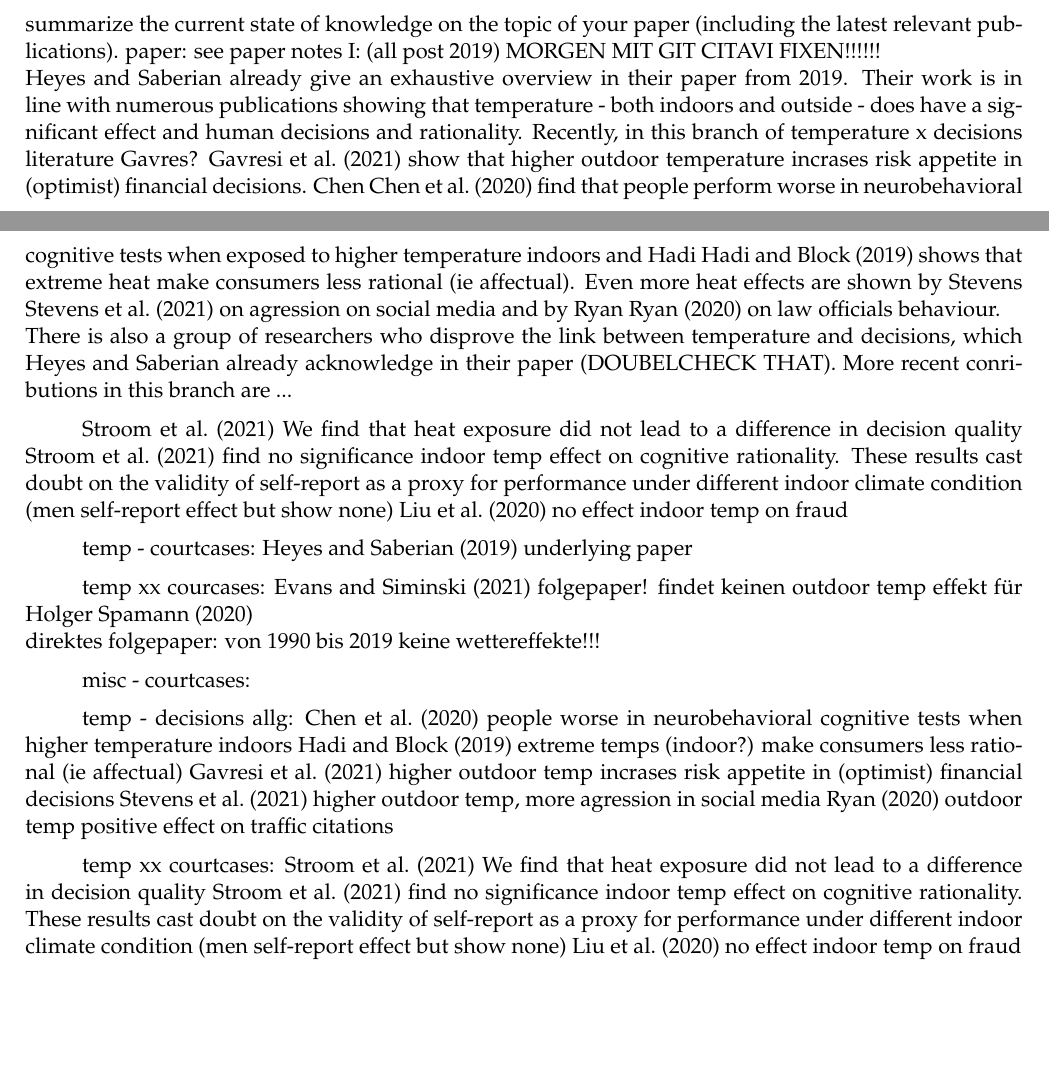
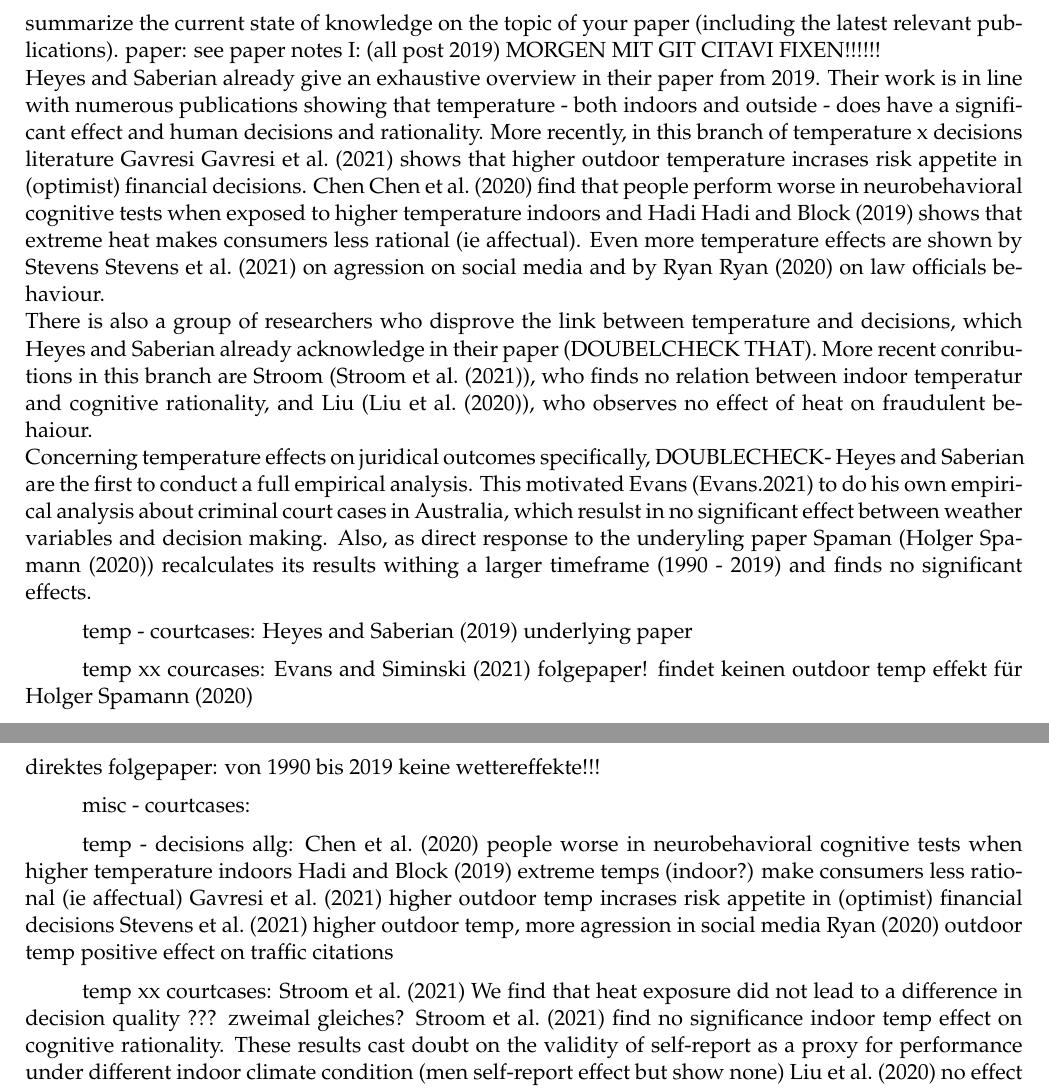
Before and after one commit to Viktorre/AME, a LaTeX paper (tex_files/template_paper.tex): two parts of pages 1 and 2 of 5 before the commit and two parts of pages 2 and 3 of 6 after it, joined at a grey line, cut so that both start at the same text, the shorter picture padded with empty space. Compiled offline with pdfLaTeX.

Commit message:
finished draft for lit reveiw. needs revision

```diff
--- a/tex_files/template_paper.tex
+++ b/tex_files/template_paper.tex
@@ -40,7 +40,7 @@
 \usepackage{pdflscape}
 \setlength{\parindent}{1cm}
 \setlength{\parskip}{2mm}
-
+\usepackage{lipsum}
 
 
 
@@ -86,12 +87,9 @@
 	paper: see paper notes
 	I: (all post 2019)
 	MORGEN MIT GIT CITAVI FIXEN!!!!!!\newline
-	Heyes and Saberian already give an exhaustive overview in their paper from 2019. Their work is in line with numerous publications showing that temperature - both indoors and outside - does have a significant effect and human decisions and rationality. Recently, in this branch of temperature x decisions literature Gavres? \cite{Gavresi.2021} show that higher outdoor temperature incrases risk appetite in (optimist) financial decisions. Chen \cite{Chen.2020} find that people perform worse in neurobehavioral cognitive tests when exposed to higher temperature indoors and Hadi \cite{Hadi.2019} shows that extreme heat make consumers less rational (ie affectual). Even more heat effects are shown by Stevens \cite{Stevens.2021} on agression on social media and by Ryan \cite{Ryan.2020} on law officials behaviour. \newline
-	There is also a group of researchers who disprove the link between temperature and decisions, which Heyes and Saberian already acknowledge in their paper (DOUBELCHECK THAT). More recent conributions in this branch are ...
-
-	\cite{Stroom.2021} We find that heat exposure did not lead to  a difference in decision quality
-	\cite{Stroom.2021} find no significance indoor temp effect on cognitive rationality.  These results cast doubt on the validity of self-report as a proxy for performance under different indoor climate condition (men self-report effect but show none)
-	\cite{Liu.2020} no effect indoor temp on fraud
+	Heyes and Saberian already give an exhaustive overview in their paper from 2019. Their work is in line with numerous publications showing that temperature - both indoors and outside - does have a significant effect and human decisions and rationality. More recently, in this branch of temperature x decisions literature Gavresi \cite{Gavresi.2021} shows that higher outdoor temperature incrases risk appetite in (optimist) financial decisions. Chen \cite{Chen.2020} find that people perform worse in neurobehavioral cognitive tests when exposed to higher temperature indoors and Hadi \cite{Hadi.2019} shows that extreme heat makes consumers less rational (ie affectual). Even more temperature effects are shown by Stevens \cite{Stevens.2021} on agression on social media and by Ryan \cite{Ryan.2020} on law officials behaviour. \newline
+	There is also a group of researchers who disprove the link between temperature and decisions, which Heyes and Saberian already acknowledge in their paper (DOUBELCHECK THAT). More recent conributions in this branch are Stroom (\cite{Stroom.2021}), who finds no relation between indoor temperatur and cognitive rationality, and Liu (\cite{Liu.2020}), who observes no effect of heat on fraudulent behaiour. \newline
+	Concerning temperature effects on juridical outcomes specifically, DOUBLECHECK- Heyes and Saberian are the first to conduct a full empirical analysis. This motivated Evans ({Evans.2021}) to do his own empirical analysis about criminal court cases in Australia, which resulst in no significant effect between weather variables and decision making. Also, as direct response to the underyling paper Spaman (\cite{Spamann.2020}) recalculates its results withing a larger timeframe (1990 - 2019) and finds no significant effects.
 
 
 	temp - courtcases:
@@ -111,7 +109,7 @@
 	\cite{Ryan.2020} outdoor temp positive effect on traffic citations
 
 	temp xx courtcases:
-	\cite{Stroom.2021} We find that heat exposure did not lead to  a difference in decision quality
+	\cite{Stroom.2021} We find that heat exposure did not lead to  a difference in decision quality ??? zweimal gleiches?
 	\cite{Stroom.2021} find no significance indoor temp effect on cognitive rationality.  These results cast doubt on the validity of self-report as a proxy for performance under different indoor climate condition (men self-report effect but show none)
 	\cite{Liu.2020} no effect indoor temp on fraud
 
```
Also changed, not shown: tex_files/template_paper.pdf, tex_files/template_paper.tex (3 more changed lines), 3 other files.
